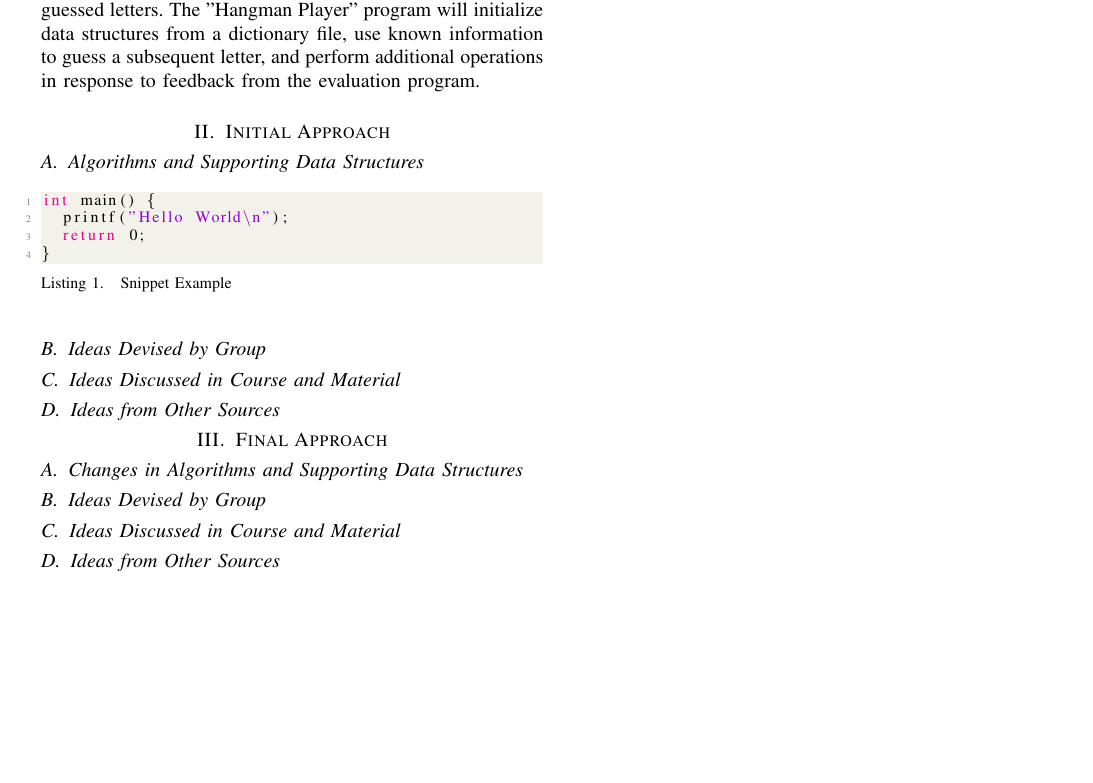
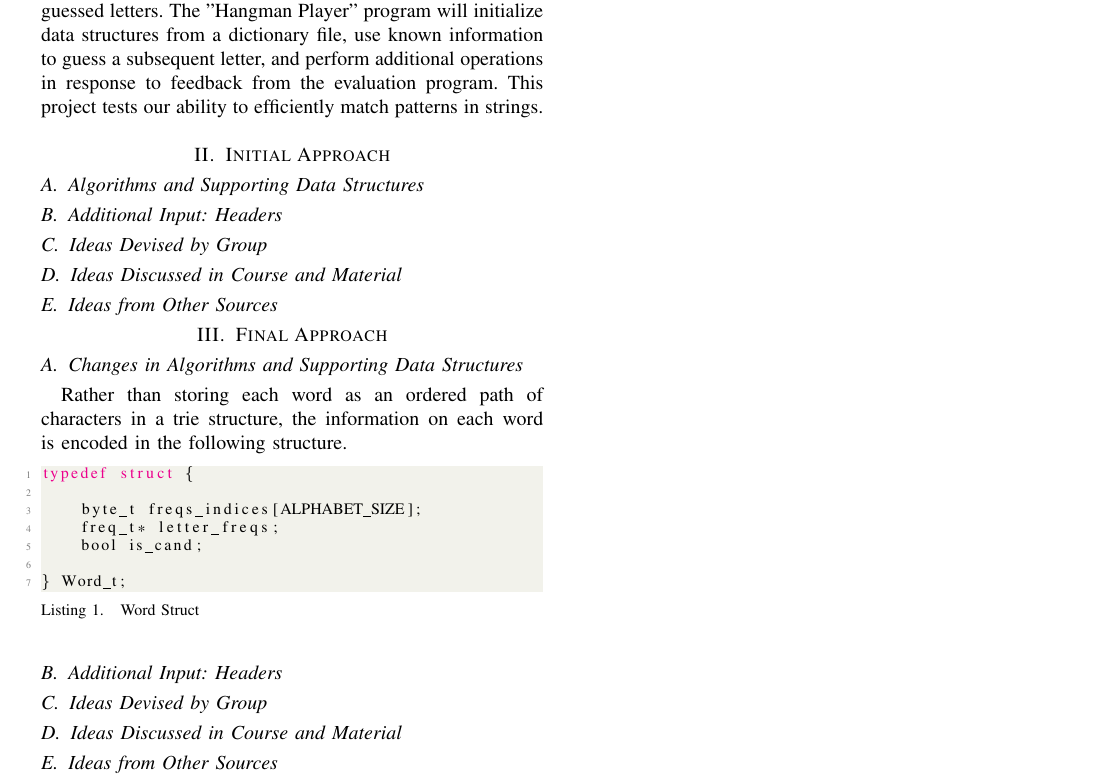
Before and after one commit to mhon2014/CSE2010_Project, a LaTeX paper (docs/report.tex): part of the page, cut so that both start at the same text, the shorter picture padded with empty space. Compiled offline with pdfLaTeX.

Commit message:
formatting tex

```diff
--- a/docs/report.tex
+++ b/docs/report.tex
@@ -183,18 +183,13 @@
 
 % Main Part
 \section{Goal and Motivation}
-\PARstart{T}{he} project serves to simulate a game of Hangman. Our program will interface with an evaluation program that provides a list of unknown words and returns feedback on guessed letters. The "Hangman Player" program will initialize data structures from a dictionary file, use known information to guess a subsequent letter, and perform additional operations in response to feedback from the evaluation program.
+\PARstart{T}{he} project serves to simulate a game of Hangman. Our program will interface with an evaluation program that provides a list of unknown words and returns feedback on guessed letters. The "Hangman Player" program will initialize data structures from a dictionary file, use known information to guess a subsequent letter, and perform additional operations in response to feedback from the evaluation program. This project tests our ability to efficiently match patterns in strings.
 
 \section{Initial Approach}
 
 \subsection{Algorithms and Supporting Data Structures}
 
-\begin{lstlisting}[language=C, caption=Snippet Example]
-int main() {
-	printf("Hello World\n");
-	return 0;
-}
-\end{lstlisting}
+\subsection{Additional Input: Headers}
 
 \subsection{Ideas Devised by Group}
 
@@ -205,6 +200,19 @@ int main() {
 \section{Final Approach}
 
 \subsection{Changes in Algorithms and Supporting Data Structures}
+Rather than storing each word as an ordered path of characters in a trie structure, the information on each word is encoded in the following structure.
+
+\begin{lstlisting}[language=C, caption=Word Struct]
+typedef struct {
+
+    byte_t freqs_indices[ALPHABET_SIZE];
+    freq_t* letter_freqs;
+    bool is_cand;
+
+} Word_t;
+\end{lstlisting}
+
+\subsection{Additional Input: Headers}
 
 \subsection{Ideas Devised by Group}
 
```
Also changed, not shown: docs/report.pdf, 4 other files.
